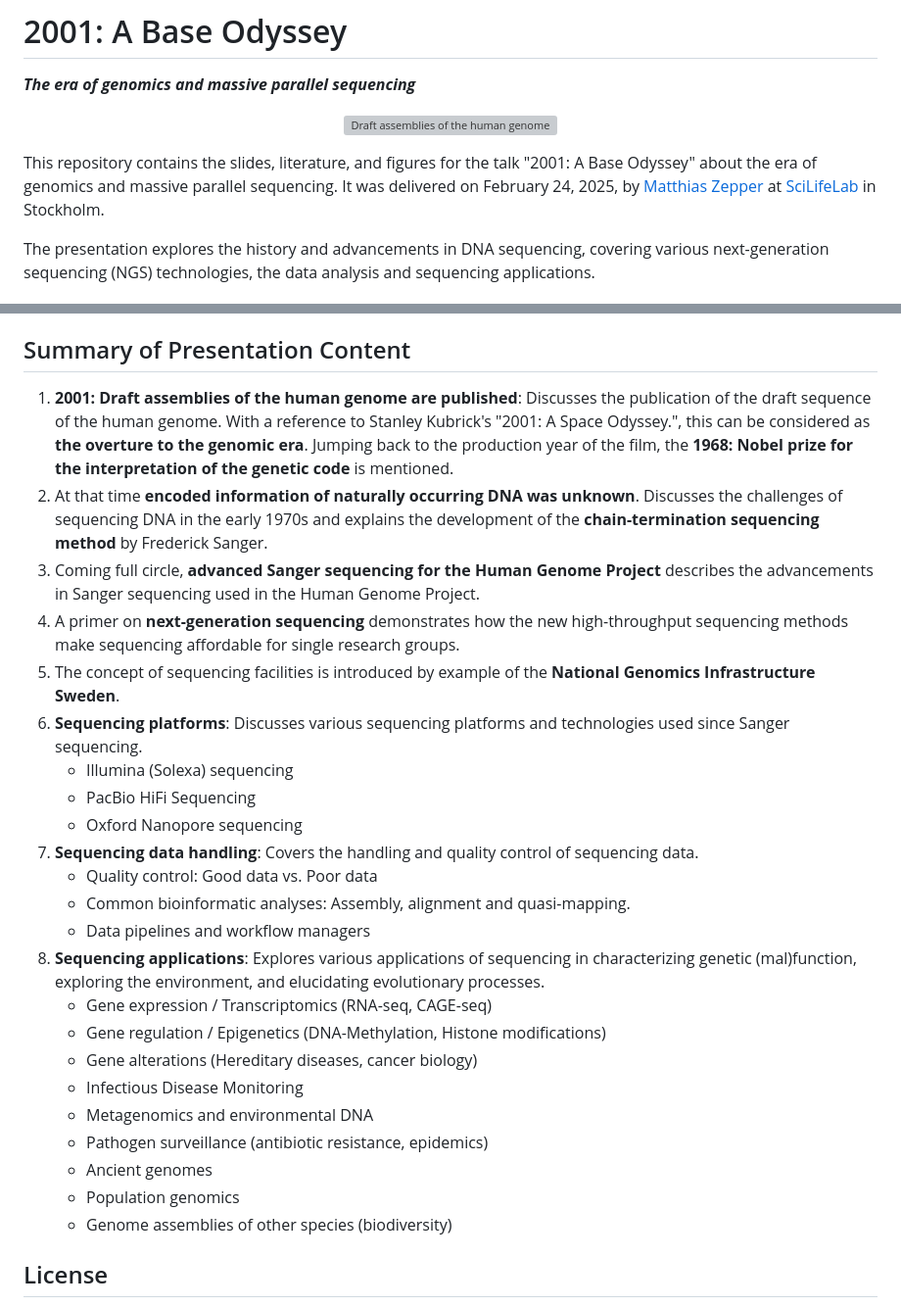
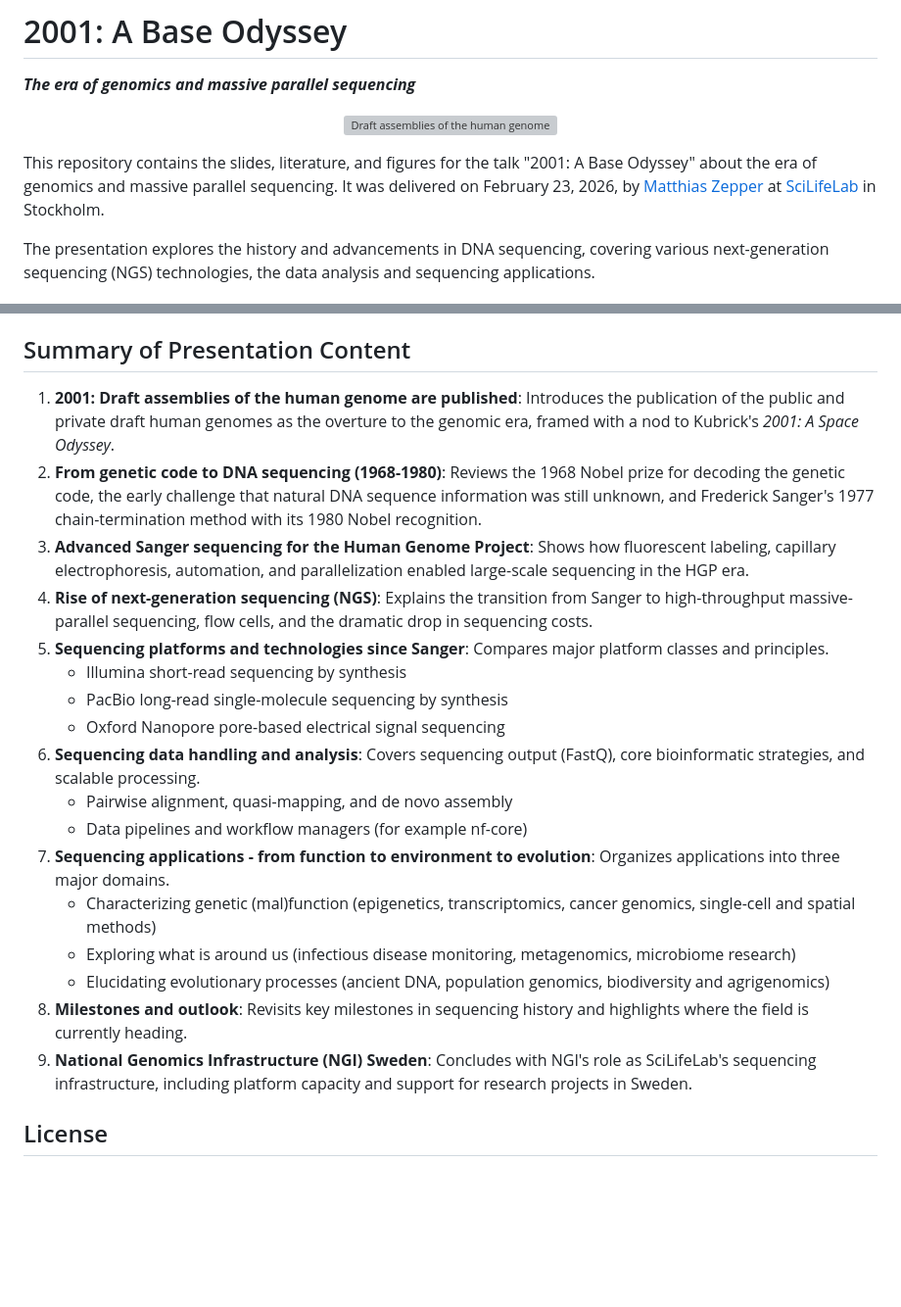
Before and after one commit to MatthiasZepper/SciLifeLab_2001ABaseOdyssey, a Markdown page: README.md, 2 parts joined by grey strips. Shown at 98% size. GitHub-like rendering; blank space fills up the shorter version; grey boxes are pictures that could not be loaded.

Commit message:
Update README.md to match updated slide deck.

```diff
--- a/README.md
+++ b/README.md
@@ -7,7 +7,7 @@
 <img src="./figures/ngi-choi-flowcell.jpg"  width=60% alt="Draft assemblies of the human genome"/>
 </p>
 
-This repository contains the slides, literature, and figures for the talk "2001: A Base Odyssey" about the era of genomics and massive parallel sequencing. It was delivered on February 24, 2025, by [Matthias Zepper](https://www.linkedin.com/in/matthias-zepper-05b752212/) at [SciLifeLab](https://www.scilifelab.se) in Stockholm.
+This repository contains the slides, literature, and figures for the talk "2001: A Base Odyssey" about the era of genomics and massive parallel sequencing. It was delivered on February 23, 2026, by [Matthias Zepper](https://www.linkedin.com/in/matthias-zepper-05b752212/) at [SciLifeLab](https://www.scilifelab.se) in Stockholm.
 
 The presentation explores the history and advancements in DNA sequencing, covering various next-generation sequencing (NGS) technologies, the data analysis and sequencing applications.
 
@@ -28,29 +28,23 @@ To compile the slides, ensure you have LaTeX with Beamer installed. You will nee
 
 ## Summary of Presentation Content
 
-1. **2001: Draft assemblies of the human genome are published**: Discusses the publication of the draft sequence of the human genome. With a reference to Stanley Kubrick's "2001: A Space Odyssey.", this can be considered as **the overture to the genomic era**. Jumping back to the production year of the film, the **1968: Nobel prize for the interpretation of the genetic code** is mentioned.
-2. At that time **encoded information of naturally occurring DNA was unknown**. Discusses the challenges of sequencing DNA in the early 1970s and explains the development of the **chain-termination sequencing method** by Frederick Sanger.
-3. Coming full circle, **advanced Sanger sequencing for the Human Genome Project** describes the advancements in Sanger sequencing used in the Human Genome Project.
-4. A primer on **next-generation sequencing** demonstrates how the new high-throughput sequencing methods make sequencing affordable for single research groups.
-5. The concept of sequencing facilities is introduced by example of the **National Genomics Infrastructure Sweden**.
-6. **Sequencing platforms**: Discusses various sequencing platforms and technologies used since Sanger sequencing.
-    - Illumina (Solexa) sequencing
-    - PacBio HiFi Sequencing
-    - Oxford Nanopore sequencing
-7. **Sequencing data handling**: Covers the handling and quality control of sequencing data.
-    - Quality control: Good data vs. Poor data
-    - Common bioinformatic analyses: Assembly, alignment and quasi-mapping.
-    - Data pipelines and workflow managers
-8. **Sequencing applications**: Explores various applications of sequencing in characterizing genetic (mal)function, exploring the environment, and elucidating evolutionary processes.
-    - Gene expression / Transcriptomics (RNA-seq, CAGE-seq)
-    - Gene regulation / Epigenetics (DNA-Methylation, Histone modifications)
-    - Gene alterations (Hereditary diseases, cancer biology)
-    - Infectious Disease Monitoring
-    - Metagenomics and environmental DNA
-    - Pathogen surveillance (antibiotic resistance, epidemics)
-    - Ancient genomes
-    - Population genomics
-    - Genome assemblies of other species (biodiversity)
+1. **2001: Draft assemblies of the human genome are published**: Introduces the publication of the public and private draft human genomes as the overture to the genomic era, framed with a nod to Kubrick's *2001: A Space Odyssey*.
+2. **From genetic code to DNA sequencing (1968-1980)**: Reviews the 1968 Nobel prize for decoding the genetic code, the early challenge that natural DNA sequence information was still unknown, and Frederick Sanger's 1977 chain-termination method with its 1980 Nobel recognition.
+3. **Advanced Sanger sequencing for the Human Genome Project**: Shows how fluorescent labeling, capillary electrophoresis, automation, and parallelization enabled large-scale sequencing in the HGP era.
+4. **Rise of next-generation sequencing (NGS)**: Explains the transition from Sanger to high-throughput massive-parallel sequencing, flow cells, and the dramatic drop in sequencing costs.
+5. **Sequencing platforms and technologies since Sanger**: Compares major platform classes and principles.
+    - Illumina short-read sequencing by synthesis
+    - PacBio long-read single-molecule sequencing by synthesis
+    - Oxford Nanopore pore-based electrical signal sequencing
+6. **Sequencing data handling and analysis**: Covers sequencing output (FastQ), core bioinformatic strategies, and scalable processing.
+    - Pairwise alignment, quasi-mapping, and de novo assembly
+    - Data pipelines and workflow managers (for example nf-core)
+7. **Sequencing applications - from function to environment to evolution**: Organizes applications into three major domains.
+    - Characterizing genetic (mal)function (epigenetics, transcriptomics, cancer genomics, single-cell and spatial methods)
+    - Exploring what is around us (infectious disease monitoring, metagenomics, microbiome research)
+    - Elucidating evolutionary processes (ancient DNA, population genomics, biodiversity and agrigenomics)
+8. **Milestones and outlook**: Revisits key milestones in sequencing history and highlights where the field is currently heading.
+9. **National Genomics Infrastructure (NGI) Sweden**: Concludes with NGI's role as SciLifeLab's sequencing infrastructure, including platform capacity and support for research projects in Sweden.
 
 ## License
 
```
